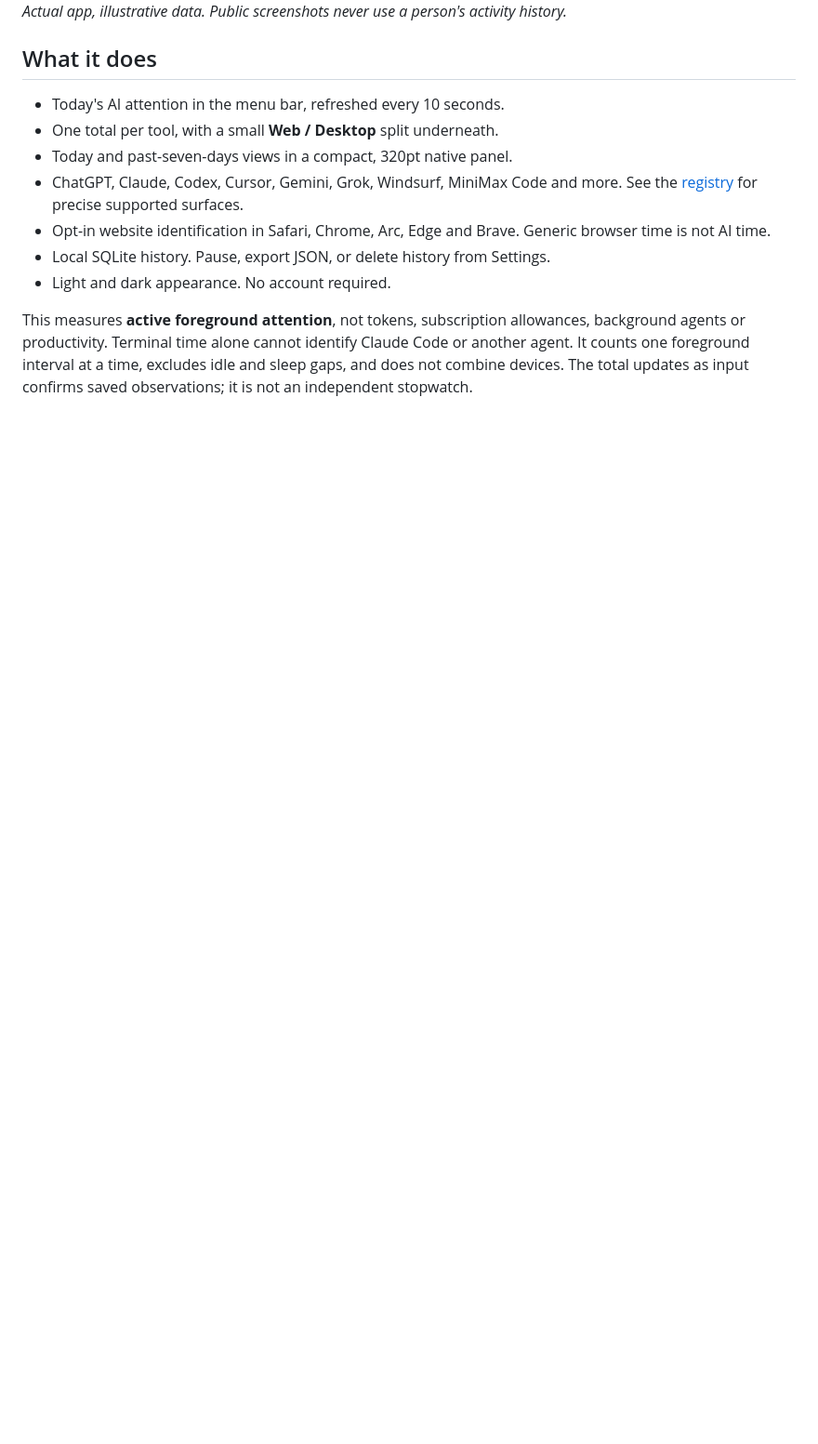
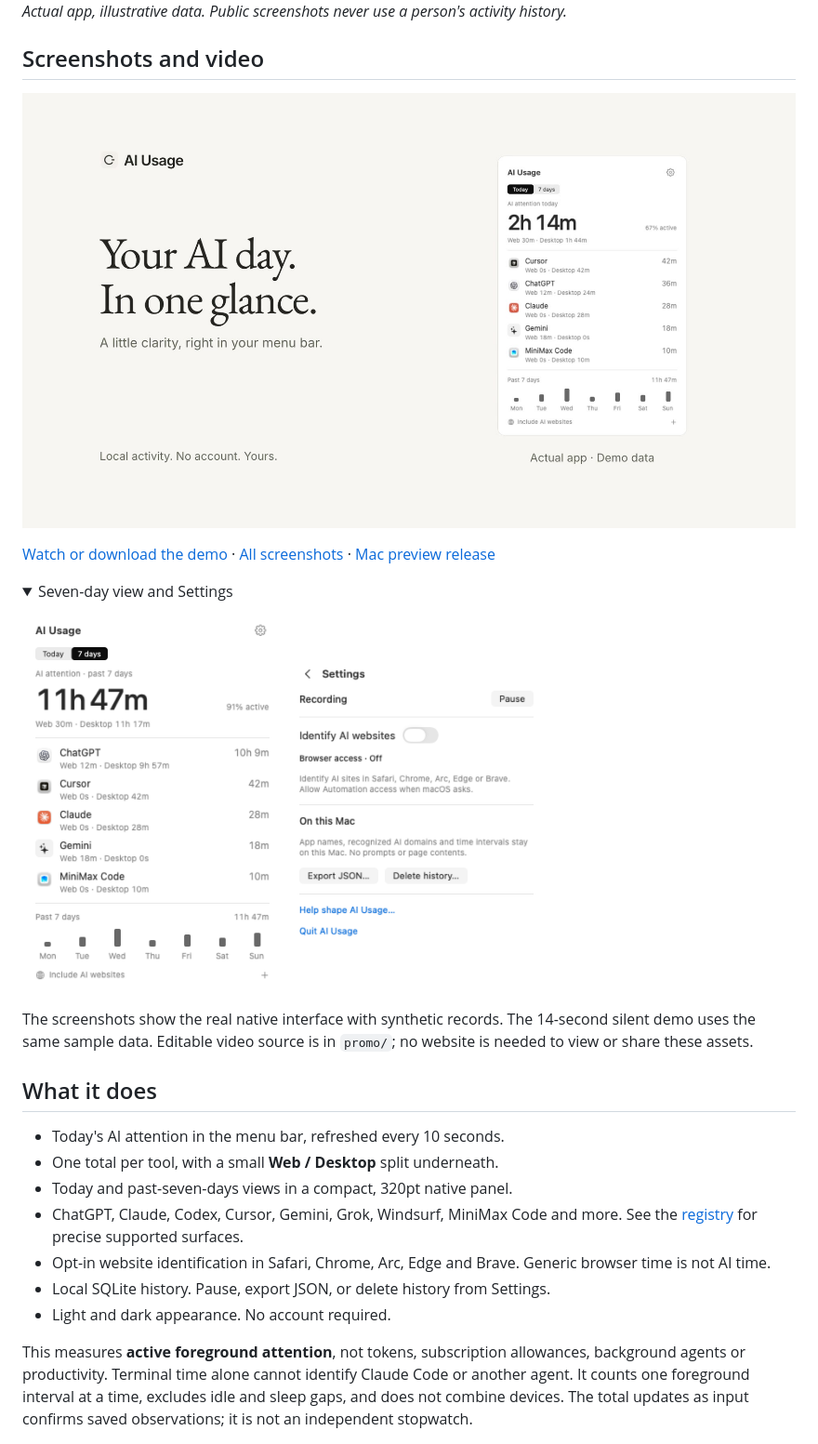
Before and after one commit to krumjahn/ai-usage, a Markdown page: README.md, the part around one of its changes. Shown at 93% size. Rendered like a GitHub page; pictures changed too: docs/images/demo-poster.jpg (added); folded sections open; blank space fills up the shorter version.

Commit message:
Focus the open-source launch on GitHub screenshots and video

```diff
--- a/README.md
+++ b/README.md
@@ -10,6 +10,24 @@
 </picture>
 
 *Actual app, illustrative data. Public screenshots never use a person's activity history.*
+
+## Screenshots and video
+
+[![Watch the 14-second AI Usage demo](docs/images/demo-poster.jpg)](docs/media/ai-usage-demo.mp4)
+
+[Watch or download the demo](docs/media/ai-usage-demo.mp4) · [All screenshots](docs/images) · [Mac preview release](https://github.com/krumjahn/ai-usage/releases/tag/v0.1.0-preview)
+
+<details>
+<summary>Seven-day view and Settings</summary>
+
+<p>
+  <img src="docs/images/week.png" width="280" alt="Seven-day AI attention with per-tool web and desktop totals; illustrative data">
+  <img src="docs/images/settings.png" width="280" alt="AI Usage Settings with recording, website identification and local data controls">
+</p>
+
+</details>
+
+The screenshots show the real native interface with synthetic records. The 14-second silent demo uses the same sample data. Editable video source is in `promo/`; no website is needed to view or share these assets.
 
 ## What it does
 
```
Also changed, not shown: other parts of README.md (+3 -3 lines), VALIDATION.md (+8 -0 lines), docs/DEPLOYMENT.md (+5 -1 lines), docs/media/README.md (added, +8 -0 lines), 2 other files.
